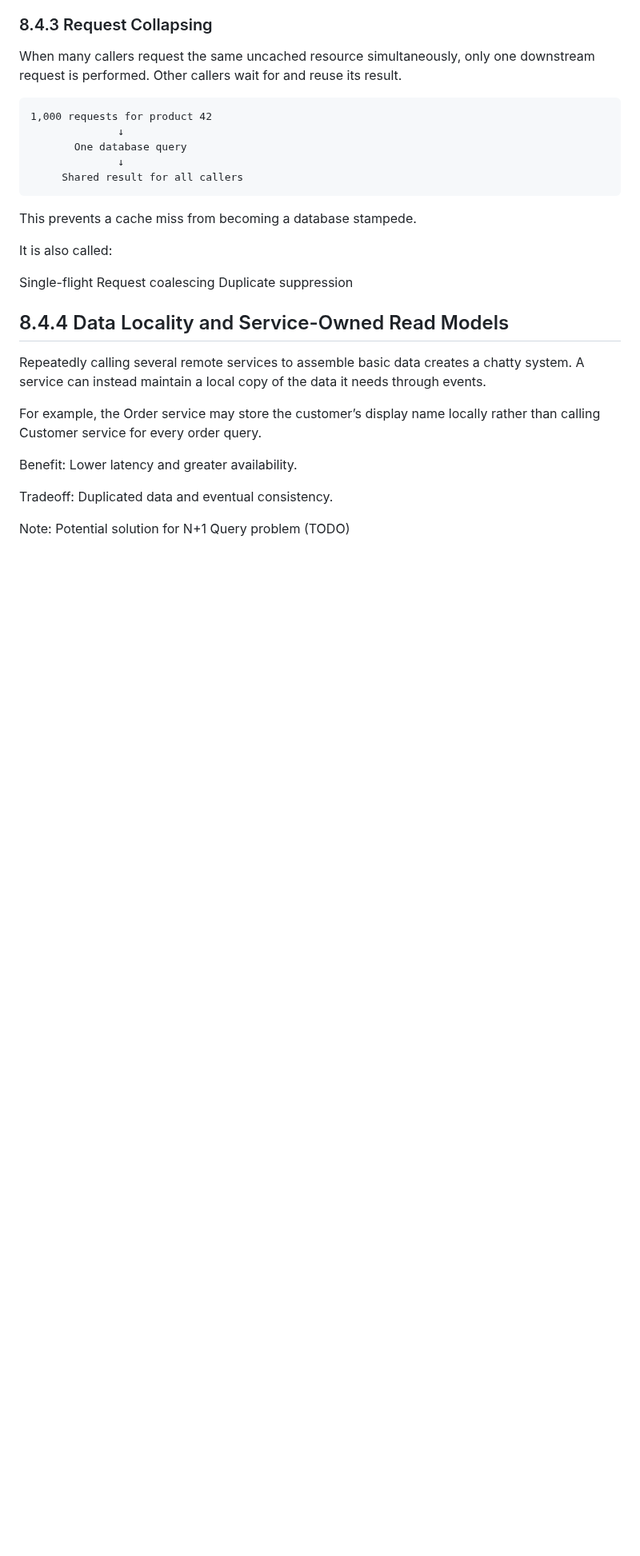
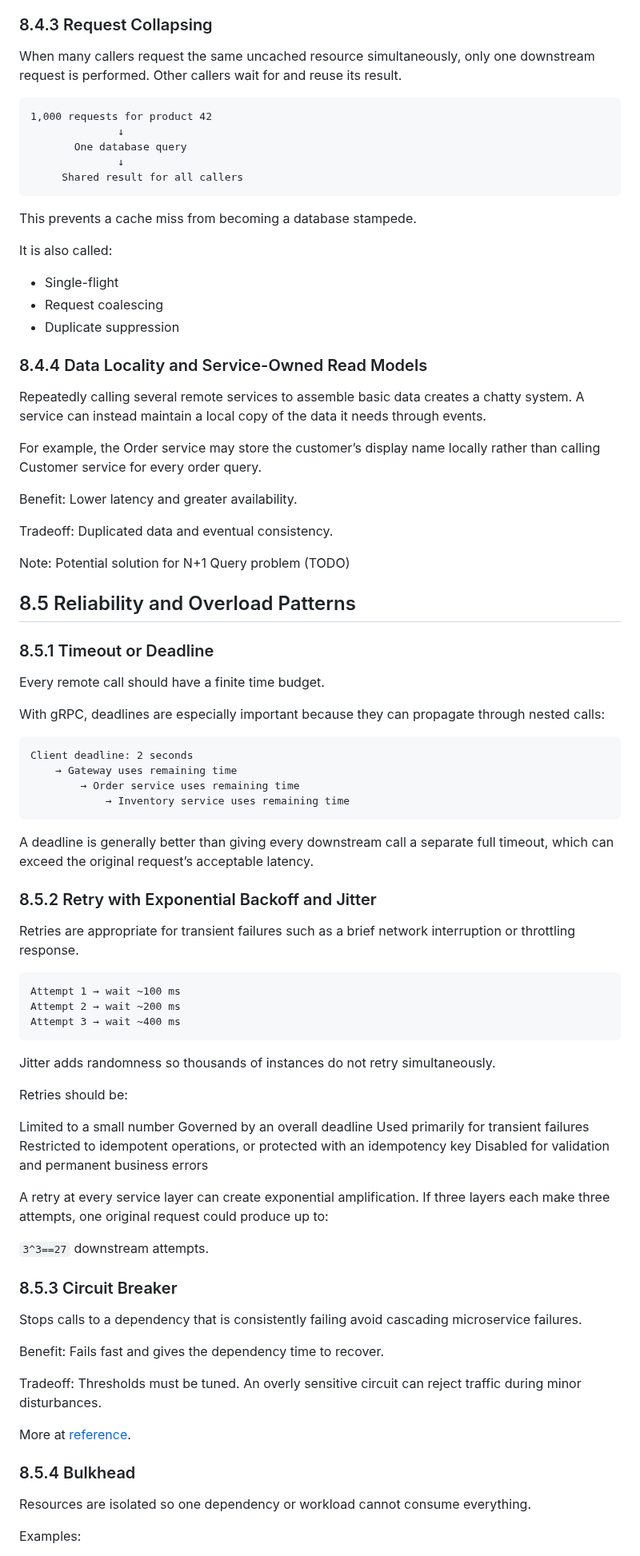
Before and after one commit to ggmartins/training, a Markdown page: backend/README.md, the part around one of its changes. Shown at 80% size. Drawn GitHub-style; blank space fills up the shorter version.

````diff
--- a/backend/README.md
+++ b/backend/README.md
@@ -846,11 +846,11 @@ This prevents a cache miss from becoming a database stampede.
 
 It is also called:
 
-Single-flight
-Request coalescing
-Duplicate suppression
+- Single-flight
+- Request coalescing
+- Duplicate suppression
 
-## 8.4.4 Data Locality and Service-Owned Read Models
+### 8.4.4 Data Locality and Service-Owned Read Models
 
 Repeatedly calling several remote services to assemble basic data creates a chatty system. A service can instead maintain a local copy of the data it needs through events.
 
@@ -861,3 +861,61 @@ Benefit: Lower latency and greater availability.
 Tradeoff: Duplicated data and eventual consistency.
 
 Note: Potential solution for N+1 Query problem (TODO)
+
+## 8.5 Reliability and Overload Patterns
+
+### 8.5.1 Timeout or Deadline
+
+Every remote call should have a finite time budget.
+
+With gRPC, deadlines are especially important because they can propagate through nested calls:
+
+```
+Client deadline: 2 seconds
+    → Gateway uses remaining time
+        → Order service uses remaining time
+            → Inventory service uses remaining time
+```
+
+A deadline is generally better than giving every downstream call a separate full timeout, which can exceed the original request’s acceptable latency.
+
+### 8.5.2 Retry with Exponential Backoff and Jitter
+
+Retries are appropriate for transient failures such as a brief network interruption or throttling response.
+
+```
+Attempt 1 → wait ~100 ms
+Attempt 2 → wait ~200 ms
+Attempt 3 → wait ~400 ms
+```
+
+Jitter adds randomness so thousands of instances do not retry simultaneously.
+
+Retries should be:
+
+Limited to a small number
+Governed by an overall deadline
+Used primarily for transient failures
+Restricted to idempotent operations, or protected with an idempotency key
+Disabled for validation and permanent business errors
+
+A retry at every service layer can create exponential amplification. If three layers each make three attempts, one original request could produce up to:
+
+`3^3==27` downstream attempts.
+
+### 8.5.3 Circuit Breaker
+
+Stops calls to a dependency that is consistently failing avoid cascading microservice failures.
+
+Benefit: Fails fast and gives the dependency time to recover.
+
+Tradeoff: Thresholds must be tuned. An overly sensitive circuit can reject traffic during minor disturbances.
+
+More at [reference](https://learn.microsoft.com/en-us/azure/architecture/patterns/circuit-breaker).
+
+### 8.5.4 Bulkhead
+
+Resources are isolated so one dependency or workload cannot consume everything.
+
+Examples:
+
````
Also changed, not shown: other parts of backend/README.md (+102 -0 lines).
